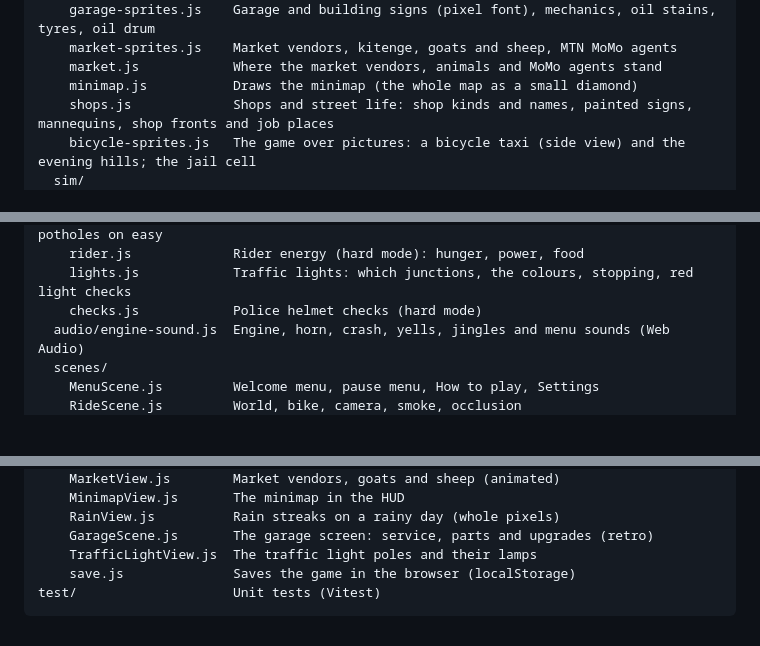
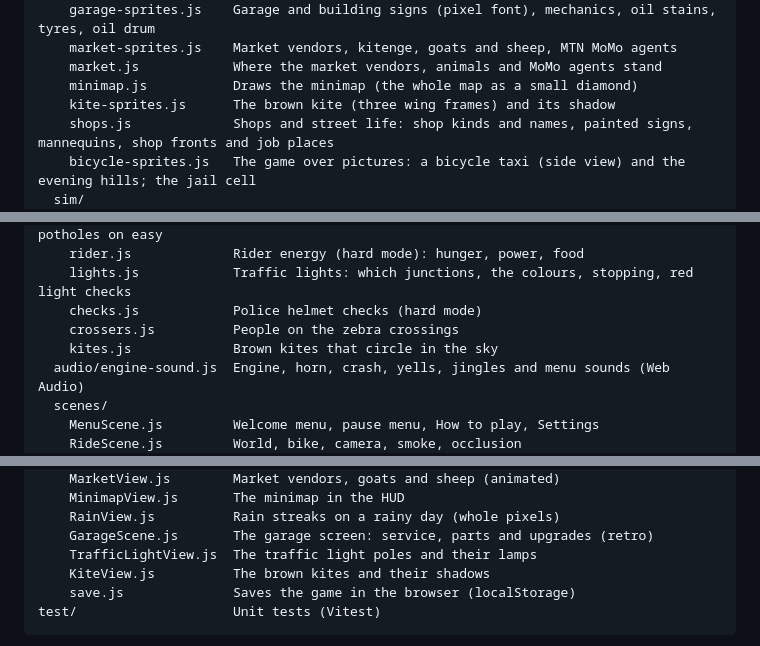
Before and after one commit to clarkman21/motomoto, a Markdown page: README.md, 3 parts joined by grey strips. Drawn GitHub-style; blank space fills up the shorter version.

````diff
--- a/README.md
+++ b/README.md
@@ -279,6 +283,7 @@ src/
     market-sprites.js    Market vendors, kitenge, goats and sheep, MTN MoMo agents
     market.js            Where the market vendors, animals and MoMo agents stand
     minimap.js           Draws the minimap (the whole map as a small diamond)
+    kite-sprites.js      The brown kite (three wing frames) and its shadow
     shops.js             Shops and street life: shop kinds and names, painted signs, mannequins, shop fronts and job places
     bicycle-sprites.js   The game over pictures: a bicycle taxi (side view) and the evening hills; the jail cell
   sim/
@@ -309,6 +314,8 @@ src/
     rider.js             Rider energy (hard mode): hunger, power, food
     lights.js            Traffic lights: which junctions, the colours, stopping, red light checks
     checks.js            Police helmet checks (hard mode)
+    crossers.js          People on the zebra crossings
+    kites.js             Brown kites that circle in the sky
   audio/engine-sound.js  Engine, horn, crash, yells, jingles and menu sounds (Web Audio)
   scenes/
     MenuScene.js         Welcome menu, pause menu, How to play, Settings
@@ -330,6 +337,7 @@ src/
     RainView.js          Rain streaks on a rainy day (whole pixels)
     GarageScene.js       The garage screen: service, parts and upgrades (retro)
     TrafficLightView.js  The traffic light poles and their lamps
+    KiteView.js          The brown kites and their shadows
     save.js              Saves the game in the browser (localStorage)
 test/                    Unit tests (Vitest)
 ```
````
Also changed, not shown: other parts of README.md (+5 -1 lines).
